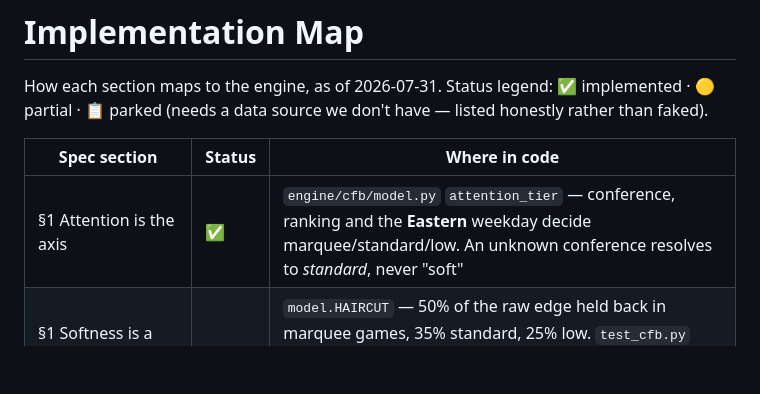
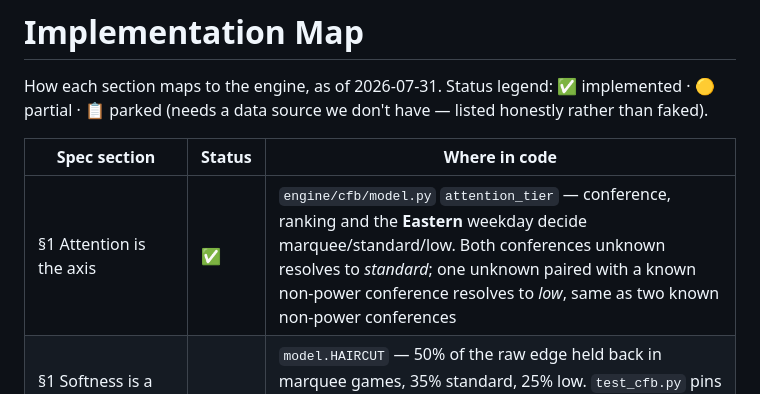
Before and after one commit to ethanlee1276/App, a Markdown page: docs/CFB_MODEL.md, the part around the change. Rendered like a GitHub page; blank space fills up the shorter version.

```diff
--- a/docs/CFB_MODEL.md
+++ b/docs/CFB_MODEL.md
@@ -198,7 +198,7 @@ listed honestly rather than faked).
 
 | Spec section | Status | Where in code |
 |---|---|---|
-| §1 Attention is the axis | ✅ | `engine/cfb/model.py` `attention_tier` — conference, ranking and the **Eastern** weekday decide marquee/standard/low. An unknown conference resolves to *standard*, never "soft" |
+| §1 Attention is the axis | ✅ | `engine/cfb/model.py` `attention_tier` — conference, ranking and the **Eastern** weekday decide marquee/standard/low. Both conferences unknown resolves to *standard*; one unknown paired with a known non-power conference resolves to *low*, same as two known non-power conferences |
 | §1 Softness is a dial, not a constant | ✅ | `model.HAIRCUT` — 50% of the raw edge held back in marquee games, 35% standard, 25% low. `test_cfb.py` pins the claim the module exists for: the same model probability is a pass in a ranked SEC game and a bet in a Wednesday MAC game |
 | §2.1 Never fabricate | ✅ | Only games with a real fetched price are evaluated; a team with no rating produces no opinion rather than a guess (`cfb_build.build_plays`) |
 | §2.2 Verify recency | ✅ | ESPN feeds are TTL'd; the payload carries `generated_at` and the server stamps `Last-Modified` from the file, so the freshness chip ages the DATA |
```
Also changed, not shown: docs/COMPETITIVE_RECIPE.md (+18 -0 lines), docs/NFL_MODEL.md (+2 -2 lines).
